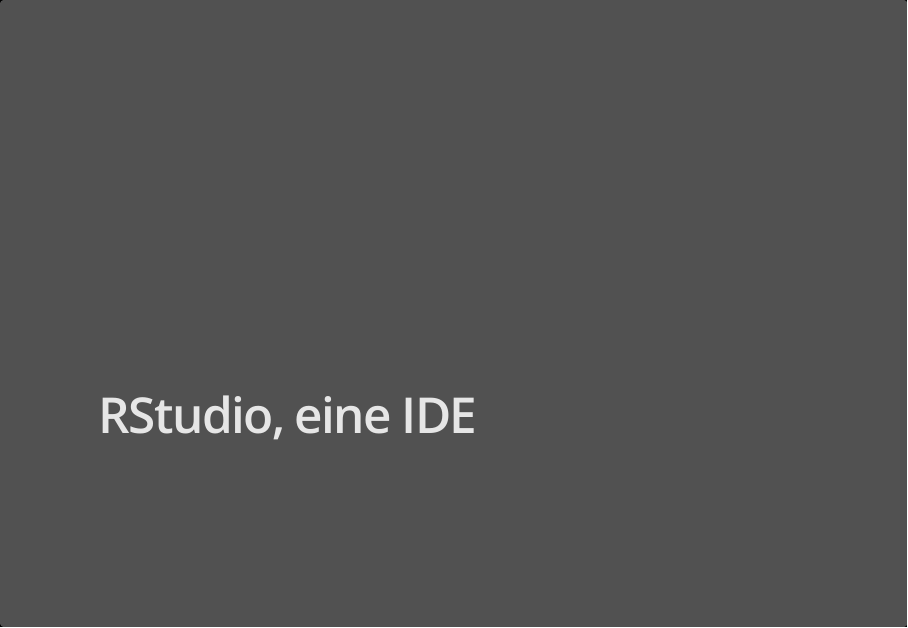
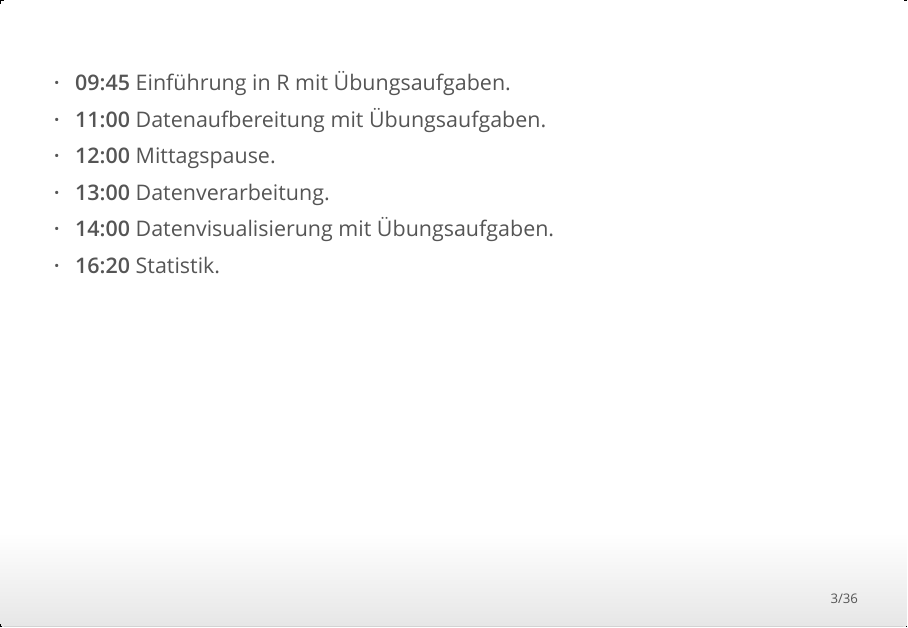
Before and after one commit to RSchleutker/Workshop, an R Markdown document (Presentations/Einleitung.Rmd): page 4 of 36 before the commit and page 3 of 36 after it. The pictures show the output file Presentations/Einleitung.html that the author committed with the source, opened offline.

Commit message:
* Adding time table to introduction.

```diff
--- a/Presentations/Einleitung.Rmd
+++ b/Presentations/Einleitung.Rmd
@@ -23,6 +23,12 @@
 
 ***
 
+* **09:45** Einführung in R mit Übungsaufgaben.
+* **11:00** Datenaufbereitung mit Übungsaufgaben.
+* **12:00** Mittagspause.
+* **13:00** Datenverarbeitung.
+* **14:00** Datenvisualisierung mit Übungsaufgaben.
+* **16:20** Statistik.
 
 
 # RStudio, eine IDE
```
Also changed, not shown: Presentations/Einleitung.html.
